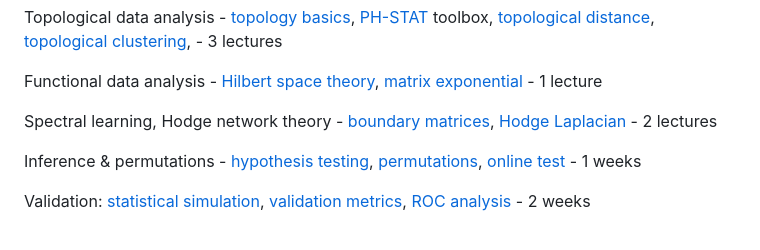
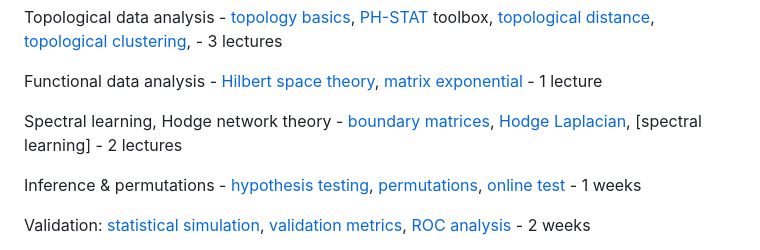
Before and after one commit to laplcebeltrami/BMI768, a Markdown page: README.md, the part around the change. GitHub-like rendering.

```diff
--- a/README.md
+++ b/README.md
@@ -63,7 +63,7 @@ Topological data analysis - [topology basics](https://github.com/laplcebeltrami/
 
 Functional data analysis - [Hilbert space theory](https://github.com/laplcebeltrami/BMI768/tree/main/FDA), [matrix exponential](https://github.com/laplcebeltrami/BMI768/tree/main/matrixeponential) - 1 lecture
 
-Spectral learning, Hodge network theory - [boundary matrices](https://github.com/laplcebeltrami/BMI768/tree/main/hodgetheory), [Hodge Laplacian](https://github.com/laplcebeltrami/BMI768/tree/main/hodgetheory) - 2 lectures
+Spectral learning, Hodge network theory - [boundary matrices](https://github.com/laplcebeltrami/BMI768/tree/main/hodgetheory), [Hodge Laplacian](https://github.com/laplcebeltrami/BMI768/tree/main/hodgetheory), [spectral learning] - 2 lectures
 
 Inference & permutations - [hypothesis testing](https://github.com/laplcebeltrami/BMI768/tree/main/hypothesis-testing), [permutations](https://github.com/laplcebeltrami/BMI768/tree/main/permutation), [online test](https://github.com/laplcebeltrami/BMI768/tree/main/permutation) - 1 weeks
 
```
